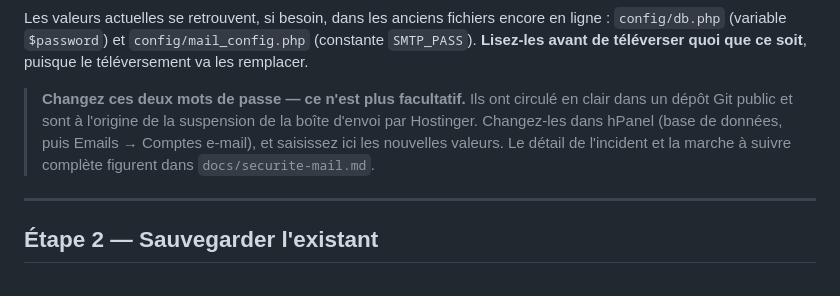
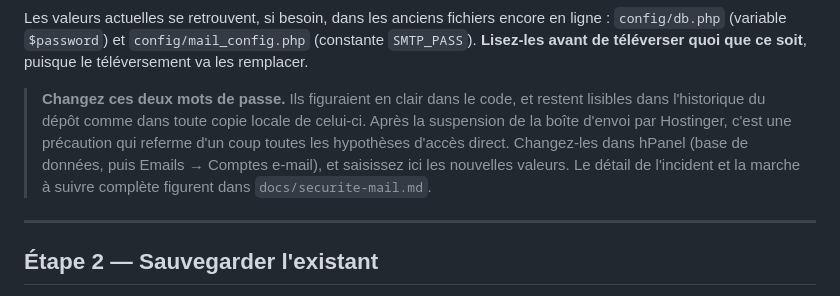
Before and after one commit to ColibriMilhord/bv, a Markdown page: docs/DEPLOIEMENT.md, the part around the change. Rendered like a GitHub page.

```diff
--- a/docs/DEPLOIEMENT.md
+++ b/docs/DEPLOIEMENT.md
@@ -66,12 +66,13 @@ encore en ligne : `config/db.php` (variable `$password`) et
 `config/mail_config.php` (constante `SMTP_PASS`). **Lisez-les avant de
 téléverser quoi que ce soit**, puisque le téléversement va les remplacer.
 
-> **Changez ces deux mots de passe — ce n'est plus facultatif.** Ils ont
-> circulé en clair dans un dépôt Git public et sont à l'origine de la
-> suspension de la boîte d'envoi par Hostinger. Changez-les dans hPanel (base
-> de données, puis Emails → Comptes e-mail), et saisissez ici les nouvelles
-> valeurs. Le détail de l'incident et la marche à suivre complète figurent dans
-> `docs/securite-mail.md`.
+> **Changez ces deux mots de passe.** Ils figuraient en clair dans le code, et
+> restent lisibles dans l'historique du dépôt comme dans toute copie locale de
+> celui-ci. Après la suspension de la boîte d'envoi par Hostinger, c'est une
+> précaution qui referme d'un coup toutes les hypothèses d'accès direct.
+> Changez-les dans hPanel (base de données, puis Emails → Comptes e-mail), et
+> saisissez ici les nouvelles valeurs. Le détail de l'incident et la marche à
+> suivre complète figurent dans `docs/securite-mail.md`.
 
 ---
 
```
Also changed, not shown: docs/securite-mail.md (+80 -49 lines).
